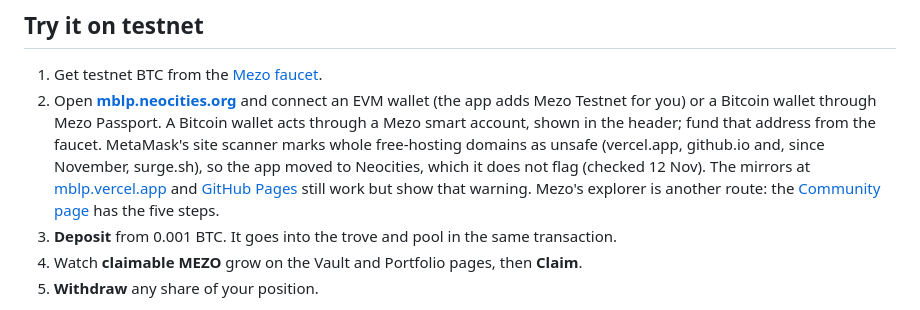
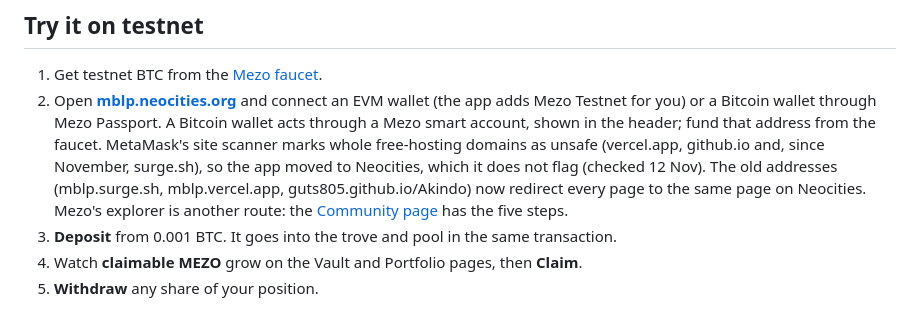
Before and after one commit to GuTS805/Akindo, a Markdown page: README.md, the part around the change. Drawn GitHub-style.

Commit message:
docs: old app addresses redirect to Neocities

```diff
--- a/README.md
+++ b/README.md
@@ -137,7 +137,7 @@ owner; its split and destinations are fixed at deployment.
 
 1. Get testnet BTC from the [Mezo faucet](https://faucet.test.mezo.org).
 2. Open **[mblp.neocities.org](https://mblp.neocities.org)** and connect an EVM wallet (the app adds Mezo Testnet for you) or a Bitcoin wallet through Mezo Passport. A Bitcoin wallet acts through a Mezo smart account, shown in the header; fund that address from the faucet.
-   MetaMask's site scanner marks whole free-hosting domains as unsafe (vercel.app, github.io and, since November, surge.sh), so the app moved to Neocities, which it does not flag (checked 12 Nov). The mirrors at [mblp.vercel.app](https://mblp.vercel.app) and [GitHub Pages](https://guts805.github.io/Akindo/) still work but show that warning. Mezo's explorer is another route: the [Community page](https://mblp.neocities.org/community/#explorer-route) has the five steps.
+   MetaMask's site scanner marks whole free-hosting domains as unsafe (vercel.app, github.io and, since November, surge.sh), so the app moved to Neocities, which it does not flag (checked 12 Nov). The old addresses (mblp.surge.sh, mblp.vercel.app, guts805.github.io/Akindo) now redirect every page to the same page on Neocities. Mezo's explorer is another route: the [Community page](https://mblp.neocities.org/community/#explorer-route) has the five steps.
 3. **Deposit** from 0.001 BTC. It goes into the trove and pool in the same transaction.
 4. Watch **claimable MEZO** grow on the Vault and Portfolio pages, then **Claim**.
 5. **Withdraw** any share of your position.
```
